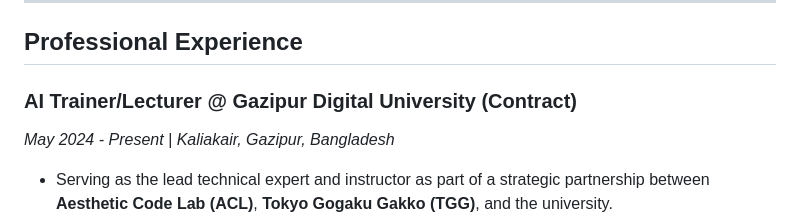
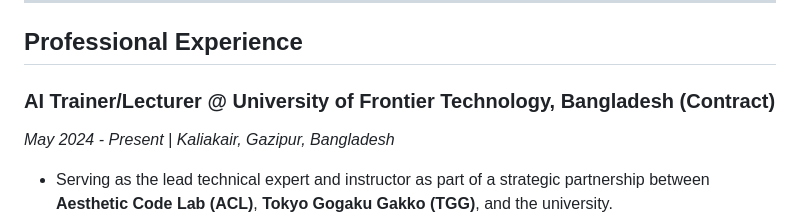
Before and after one commit to ImAbuSayed/ImAbuSayed, a Markdown page: README.md, the part around the change. Rendered like a GitHub page.

Commit message:
Update README.md
Update name University of Frontier Technology, Bangladesh (Formerly Bangabandhu Sheikh Mujibur Rahman Digital University, Bangladesh
Gazipur Digital University)

```diff
--- a/README.md
+++ b/README.md
@@ -44,7 +44,7 @@ An ambitious and versatile IT professional with proven expertise as a Full-Stack
 
 ## Professional Experience
 
-### AI Trainer/Lecturer @ Gazipur Digital University (Contract)
+### AI Trainer/Lecturer @ University of Frontier Technology, Bangladesh (Contract)
 *May 2024 - Present | Kaliakair, Gazipur, Bangladesh*
 * Serving as the lead technical expert and instructor as part of a strategic partnership between **Aesthetic Code Lab (ACL)**, **Tokyo Gogaku Gakko (TGG)**, and the university.
 * Developed and taught specialized courses in **Artificial Intelligence** and **Web Application Development** to final-year students in the IoT and Robotics Engineering Department.
```
